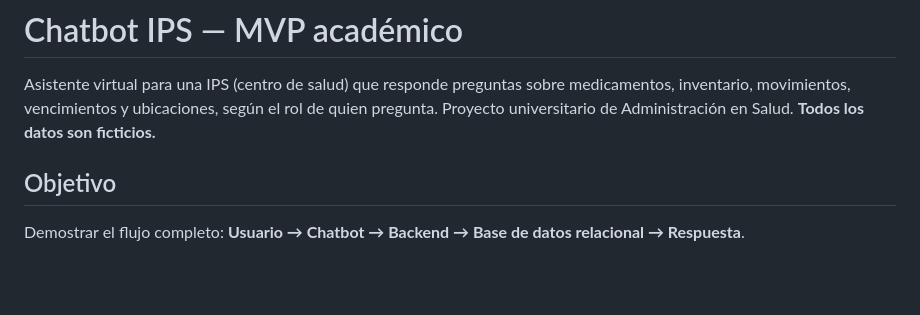
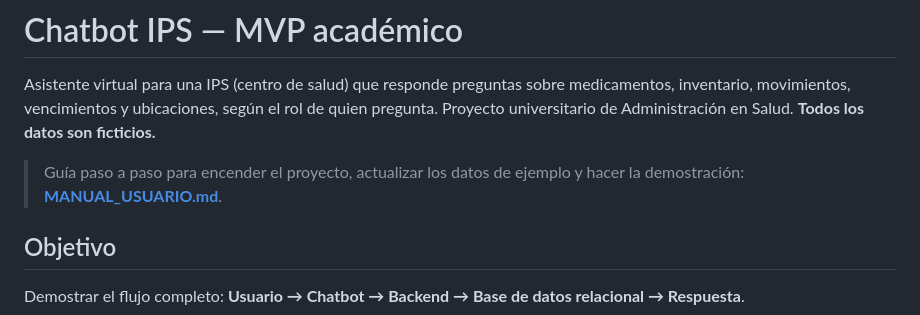
Before and after one commit to sharidmoreno26-lgtm/chatbotIPS, a Markdown page: README.md, the part around the change. GitHub-like rendering; blank space fills up the shorter version.

Commit message:
docs: manual de usuario (encendido, datos de ejemplo, demo y solución de problemas)

```diff
--- a/README.md
+++ b/README.md
@@ -1,6 +1,8 @@
 # Chatbot IPS — MVP académico
 
 Asistente virtual para una IPS (centro de salud) que responde preguntas sobre medicamentos, inventario, movimientos, vencimientos y ubicaciones, según el rol de quien pregunta. Proyecto universitario de Administración en Salud. **Todos los datos son ficticios.**
+
+> Guía paso a paso para encender el proyecto, actualizar los datos de ejemplo y hacer la demostración: **[MANUAL_USUARIO.md](MANUAL_USUARIO.md)**.
 
 ## Objetivo
 
```
Also changed, not shown: MANUAL_USUARIO.md (added, +191 -0 lines).
